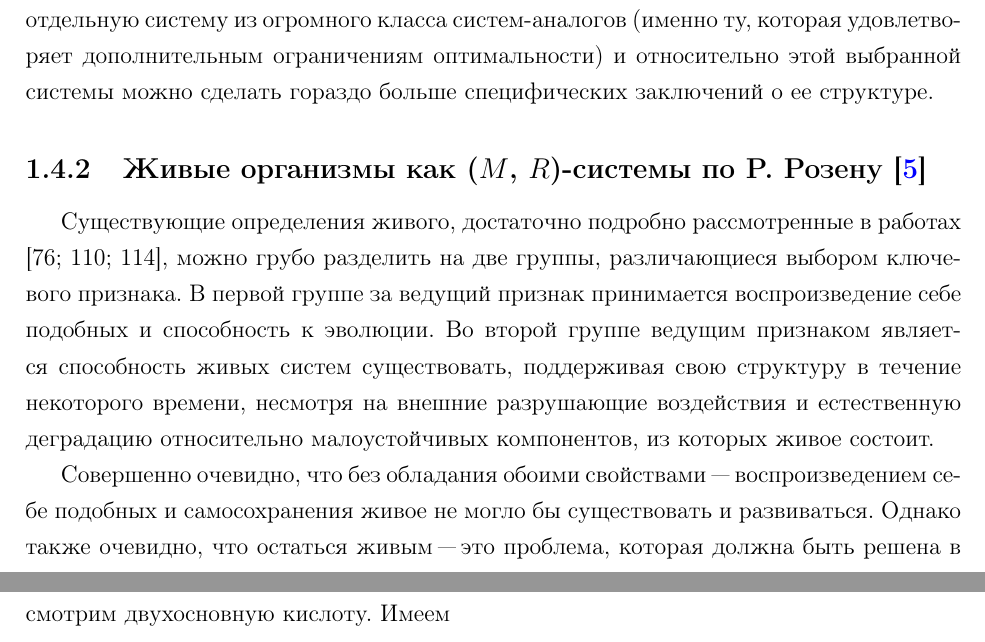
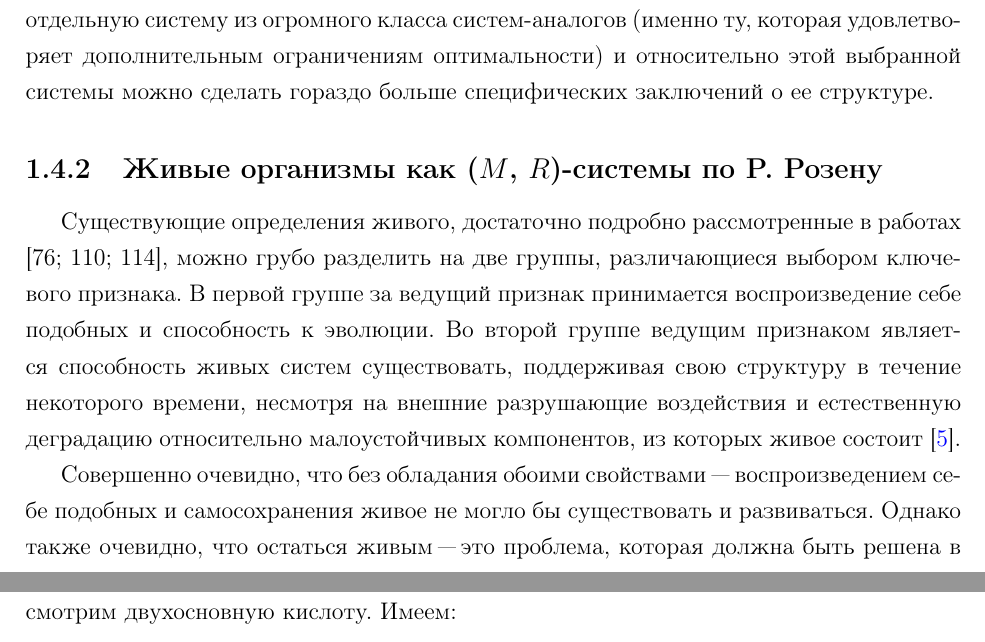
Before and after one commit to iadenisov/biophysics, a LaTeX book (tutorial.tex): two parts of pages 23 and 120 of 186 before the commit and two parts of pages 23 and 121 of 186 after it, joined at a grey line, cut so that both start at the same text. Compiled offline with pdfLaTeX; a LaTeX package or settings file that is missing is left out.

Commit message:
убрана ссылка на Розена из заголовка раздела

```diff
--- a/tutorial.tex
+++ b/tutorial.tex
@@ -372,9 +372,9 @@ PIT. Физика потерпела фиаско в биологии поско
 Проблема в том, что типичный биолог требует привязки наблюдаемых функций к конкретной биологической структуре, которую он исследует. Можно предположить, что динамические метафоры, дополненные условиями (в частности, ограничениями, возникающими из рассмотрения оптимальной конструкции) дадут возможность выбирать отдельную систему из огромного класса систем-аналогов (именно ту, которая удовлетворяет дополнительным ограничениям оптимальности) и относительно этой выбранной системы можно сделать гораздо больше специфических заключений о ее структуре.
 
 
-\subsection{Живые организмы как ($M$, $R$)-системы по Р.~Розену~\cite{Rozen1969}}
-
-Существующие определения живого, достаточно подробно рассмотренные в работах [76; 110; 114], можно грубо разделить на две группы, различающиеся выбором ключевого признака. В первой группе за ведущий признак принимается воспроизведение себе подобных и способность к эволюции. Во второй группе ведущим признаком является способность живых систем существовать, поддерживая свою структуру в течение некоторого времени, несмотря на внешние разрушающие воздействия и естественную деградацию относительно малоустойчивых компонентов, из которых живое состоит.
+\subsection{Живые организмы как ($M$, $R$)-системы по Р.~Розену}
+
+Существующие определения живого, достаточно подробно рассмотренные в работах [76; 110; 114], можно грубо разделить на две группы, различающиеся выбором ключевого признака. В первой группе за ведущий признак принимается воспроизведение себе подобных и способность к эволюции. Во второй группе ведущим признаком является способность живых систем существовать, поддерживая свою структуру в течение некоторого времени, несмотря на внешние разрушающие воздействия и естественную деградацию относительно малоустойчивых компонентов, из которых живое состоит~\cite{Rozen1969}.
 
 Совершенно очевидно, что без обладания обоими свойствами "--- воспроизведением себе подобных и самосохранения живое не могло бы существовать и развиваться. Однако также очевидно, что остаться живым "--- это проблема, которая должна быть решена в первую очередь: первичные живые сущности не могли начать воспроизводиться или эволюционировать, пока не научились оставаться живыми достаточное для самовоспроизводства время, поддерживая организационный инвариант на фоне изменяющихся внешних условий [63; 70; 126].
 
```
Also changed, not shown: tutorial.tex (11 more changed lines).
